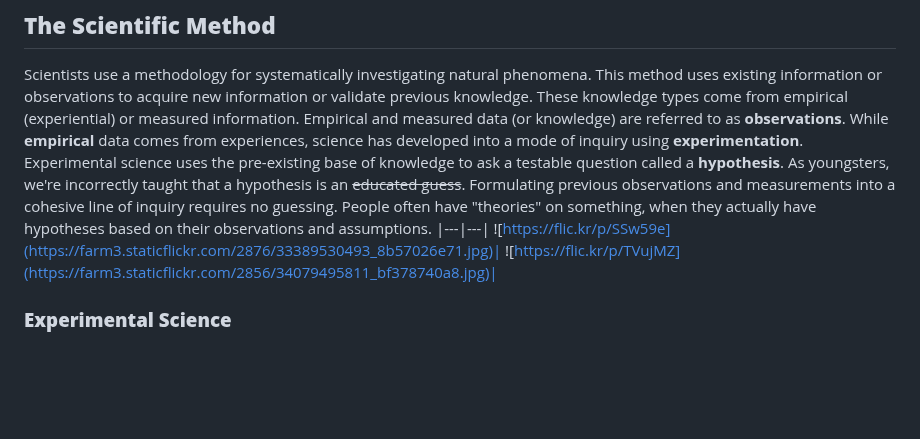
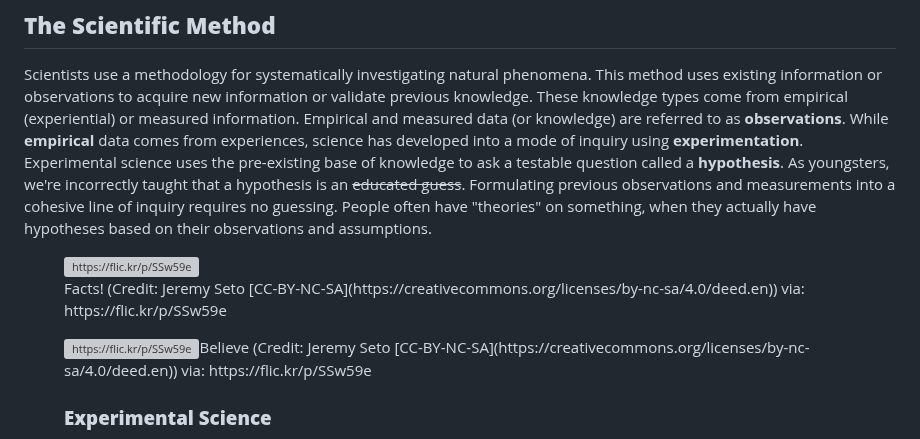
Before and after one commit to jeremyseto/Biology-I-OER, a Markdown page: Biology Basics.md, the part around the change. GitHub-like rendering; blank space fills up the shorter version; grey boxes are pictures that could not be loaded.

```diff
--- a/Biology Basics.md
+++ b/Biology Basics.md
@@ -1,8 +1,8 @@
 ## **The Scientific Method**
 
 Scientists use a methodology for systematically investigating natural phenomena. This method uses existing information or observations to acquire new information or validate previous knowledge. These knowledge types come from empirical (experiential) or measured information. Empirical and measured data (or knowledge) are referred to as  <span style="color:red;">**observations**</span>. While  <span style="color:red;">**empirical**</span> data comes from experiences, science has developed into a mode of inquiry using <span style="color:red;">**experimentation**</span>. Experimental science uses the pre-existing base of knowledge to ask a testable question called a  <span style="color:red;">**hypothesis**</span>. As youngsters, we're incorrectly taught that a hypothesis is an ~~educated guess~~. Formulating previous observations and measurements into a cohesive line of inquiry requires no guessing. People often have "theories" on something, when they actually have hypotheses based on their observations and assumptions.
-|---|---|
-![https://flic.kr/p/SSw59e](https://farm3.staticflickr.com/2876/33389530493_8b57026e71.jpg)| ![https://flic.kr/p/TVujMZ](https://farm3.staticflickr.com/2856/34079495811_bf378740a8.jpg)|
+<figure><img src="https://farm3.staticflickr.com/2876/33389530493_8b57026e71.jpg" alt="https://flic.kr/p/SSw59e"><figcaption>Facts! (Credit: Jeremy Seto [CC-BY-NC-SA](https://creativecommons.org/licenses/by-nc-sa/4.0/deed.en)) via: https://flic.kr/p/SSw59e</figcaption></figure><figure><img src="https://flic.kr/p/TVujMZ](https://farm3.staticflickr.com/2856/34079495811_bf378740a8.jpg" alt="https://flic.kr/p/SSw59e"><figcaps>Believe (Credit: Jeremy Seto [CC-BY-NC-SA](https://creativecommons.org/licenses/by-nc-sa/4.0/deed.en)) via: https://flic.kr/p/SSw59e</figcaps>
+
 ### **Experimental Science**
 
 Hypothesis testing is the means by which experimental science is conducted. Experimental science is designed to enhance the understanding of a problem and removing biases from the interpretation. The goal of hypothesis testing is to try every way possible to disqualify the validity of the hypothesis. By doing so, the experimenter removes any biases in the experimental design. If the experimenter is unable to invalidate the hypothesis, the hypothesis becomes more valid and better able to act as a predictor of phenomena.
```
